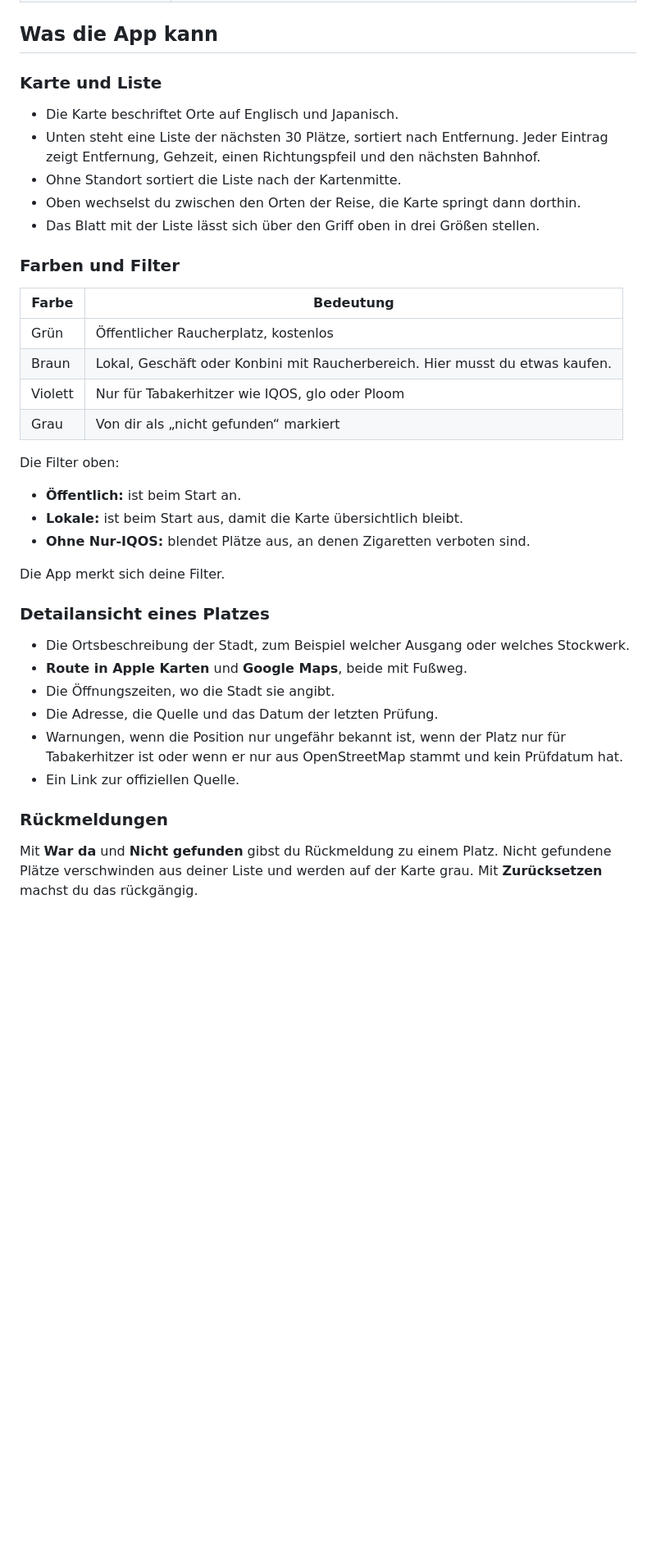
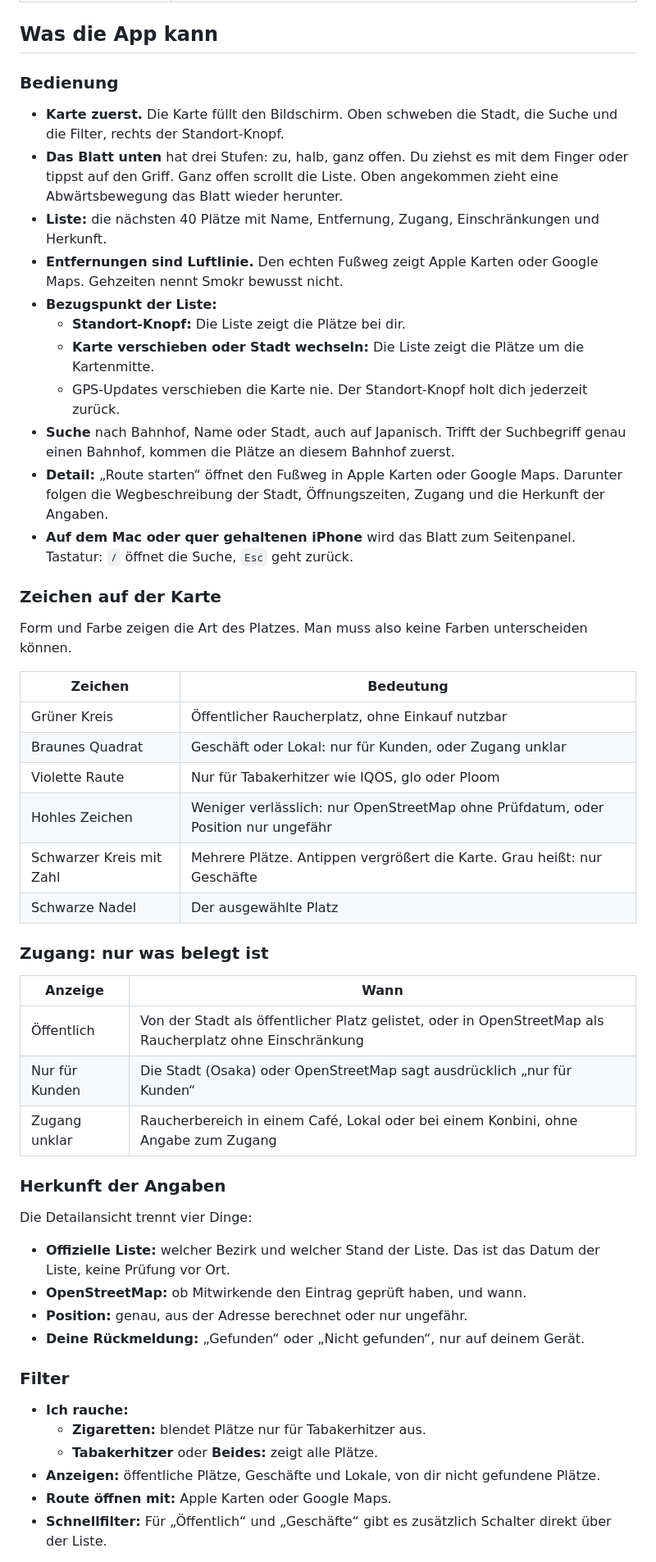
Before and after one commit to Shortzn/smokr, a Markdown page: README.md, the part around one of its changes. Shown at 82% size. Rendered like a GitHub page; blank space fills up the shorter version.

Commit message:
Phase 3: Abnahmebericht und README zum Redesign

```diff
--- a/README.md
+++ b/README.md
@@ -35,41 +35,56 @@ So geht Smokr damit um:
 
 ## Was die App kann
 
-### Karte und Liste
+### Bedienung
 
-- Die Karte beschriftet Orte auf Englisch und Japanisch.
-- Unten steht eine Liste der nächsten 30 Plätze, sortiert nach Entfernung. Jeder Eintrag zeigt Entfernung, Gehzeit, einen Richtungspfeil und den nächsten Bahnhof.
-- Ohne Standort sortiert die Liste nach der Kartenmitte.
-- Oben wechselst du zwischen den Orten der Reise, die Karte springt dann dorthin.
-- Das Blatt mit der Liste lässt sich über den Griff oben in drei Größen stellen.
+- **Karte zuerst.** Die Karte füllt den Bildschirm. Oben schweben die Stadt, die Suche und die Filter, rechts der Standort-Knopf.
+- **Das Blatt unten** hat drei Stufen: zu, halb, ganz offen. Du ziehst es mit dem Finger oder tippst auf den Griff. Ganz offen scrollt die Liste. Oben angekommen zieht eine Abwärtsbewegung das Blatt wieder herunter.
+- **Liste:** die nächsten 40 Plätze mit Name, Entfernung, Zugang, Einschränkungen und Herkunft.
+- **Entfernungen sind Luftlinie.** Den echten Fußweg zeigt Apple Karten oder Google Maps. Gehzeiten nennt Smokr bewusst nicht.
+- **Bezugspunkt der Liste:**
+  - **Standort-Knopf:** Die Liste zeigt die Plätze bei dir.
+  - **Karte verschieben oder Stadt wechseln:** Die Liste zeigt die Plätze um die Kartenmitte.
+  - GPS-Updates verschieben die Karte nie. Der Standort-Knopf holt dich jederzeit zurück.
+- **Suche** nach Bahnhof, Name oder Stadt, auch auf Japanisch. Trifft der Suchbegriff genau einen Bahnhof, kommen die Plätze an diesem Bahnhof zuerst.
+- **Detail:** „Route starten“ öffnet den Fußweg in Apple Karten oder Google Maps. Darunter folgen die Wegbeschreibung der Stadt, Öffnungszeiten, Zugang und die Herkunft der Angaben.
+- **Auf dem Mac oder quer gehaltenen iPhone** wird das Blatt zum Seitenpanel. Tastatur: `/` öffnet die Suche, `Esc` geht zurück.
 
-### Farben und Filter
+### Zeichen auf der Karte
 
-| Farbe | Bedeutung |
+Form und Farbe zeigen die Art des Platzes. Man muss also keine Farben unterscheiden können.
+
+| Zeichen | Bedeutung |
 |---|---|
-| Grün | Öffentlicher Raucherplatz, kostenlos |
-| Braun | Lokal, Geschäft oder Konbini mit Raucherbereich. Hier musst du etwas kaufen. |
-| Violett | Nur für Tabakerhitzer wie IQOS, glo oder Ploom |
-| Grau | Von dir als „nicht gefunden“ markiert |
+| Grüner Kreis | Öffentlicher Raucherplatz, ohne Einkauf nutzbar |
+| Braunes Quadrat | Geschäft oder Lokal: nur für Kunden, oder Zugang unklar |
+| Violette Raute | Nur für Tabakerhitzer wie IQOS, glo oder Ploom |
+| Hohles Zeichen | Weniger verlässlich: nur OpenStreetMap ohne Prüfdatum, oder Position nur ungefähr |
+| Schwarzer Kreis mit Zahl | Mehrere Plätze. Antippen vergrößert die Karte. Grau heißt: nur Geschäfte |
+| Schwarze Nadel | Der ausgewählte Platz |
 
-Die Filter oben:
+### Zugang: nur was belegt ist
 
-- **Öffentlich:** ist beim Start an.
-- **Lokale:** ist beim Start aus, damit die Karte übersichtlich bleibt.
-- **Ohne Nur-IQOS:** blendet Plätze aus, an denen Zigaretten verboten sind.
+| Anzeige | Wann |
+|---|---|
+| Öffentlich | Von der Stadt als öffentlicher Platz gelistet, oder in OpenStreetMap als Raucherplatz ohne Einschränkung |
+| Nur für Kunden | Die Stadt (Osaka) oder OpenStreetMap sagt ausdrücklich „nur für Kunden“ |
+| Zugang unklar | Raucherbereich in einem Café, Lokal oder bei einem Konbini, ohne Angabe zum Zugang |
 
-Die App merkt sich deine Filter.
+### Herkunft der Angaben
 
-### Detailansicht eines Platzes
+Die Detailansicht trennt vier Dinge:
 
-- Die Ortsbeschreibung der Stadt, zum Beispiel welcher Ausgang oder welches Stockwerk.
-- **Route in Apple Karten** und **Google Maps**, beide mit Fußweg.
-- Die Öffnungszeiten, wo die Stadt sie angibt.
-- Die Adresse, die Quelle und das Datum der letzten Prüfung.
-- Warnungen, wenn die Position nur ungefähr bekannt ist, wenn der Platz nur für Tabakerhitzer ist oder wenn er nur aus OpenStreetMap stammt und kein Prüfdatum hat.
-- Ein Link zur offiziellen Quelle.
+- **Offizielle Liste:** welcher Bezirk und welcher Stand der Liste. Das ist das Datum der Liste, keine Prüfung vor Ort.
+- **OpenStreetMap:** ob Mitwirkende den Eintrag geprüft haben, und wann.
+- **Position:** genau, aus der Adresse berechnet oder nur ungefähr.
+- **Deine Rückmeldung:** „Gefunden“ oder „Nicht gefunden“, nur auf deinem Gerät.
 
-### Rückmeldungen
+### Filter
 
-Mit **War da** und **Nicht gefunden** gibst du Rückmeldung zu einem Platz. Nicht gefundene Plätze verschwinden aus deiner Liste und werden auf der Karte grau. Mit **Zurücksetzen** machst du das rückgängig.
+- **Ich rauche:**
+  - **Zigaretten:** blendet Plätze nur für Tabakerhitzer aus.
+  - **Tabakerhitzer** oder **Beides:** zeigt alle Plätze.
+- **Anzeigen:** öffentliche Plätze, Geschäfte und Lokale, von dir nicht gefundene Plätze.
+- **Route öffnen mit:** Apple Karten oder Google Maps.
+- **Schnellfilter:** Für „Öffentlich“ und „Geschäfte“ gibt es zusätzlich Schalter direkt über der Liste.
 
```
Also changed, not shown: other parts of README.md (+21 -16 lines), docs/ACCEPTANCE.md (added, +196 -0 lines).
